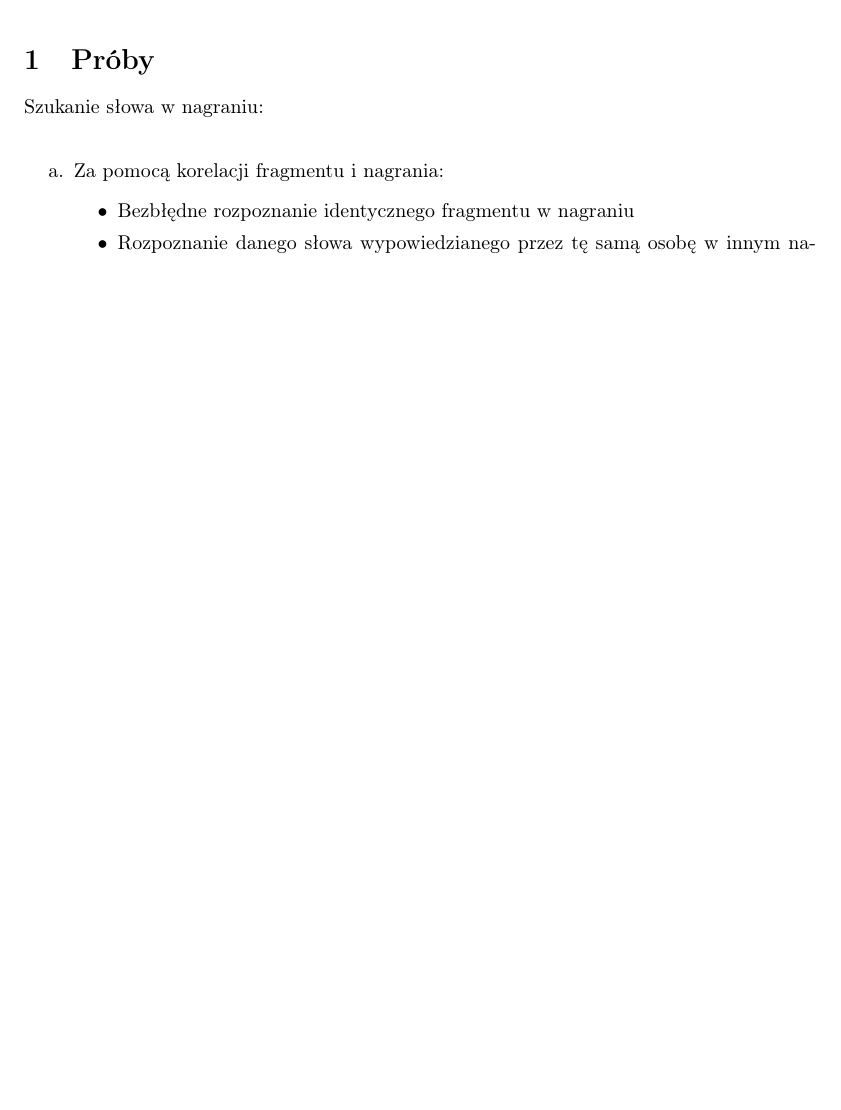
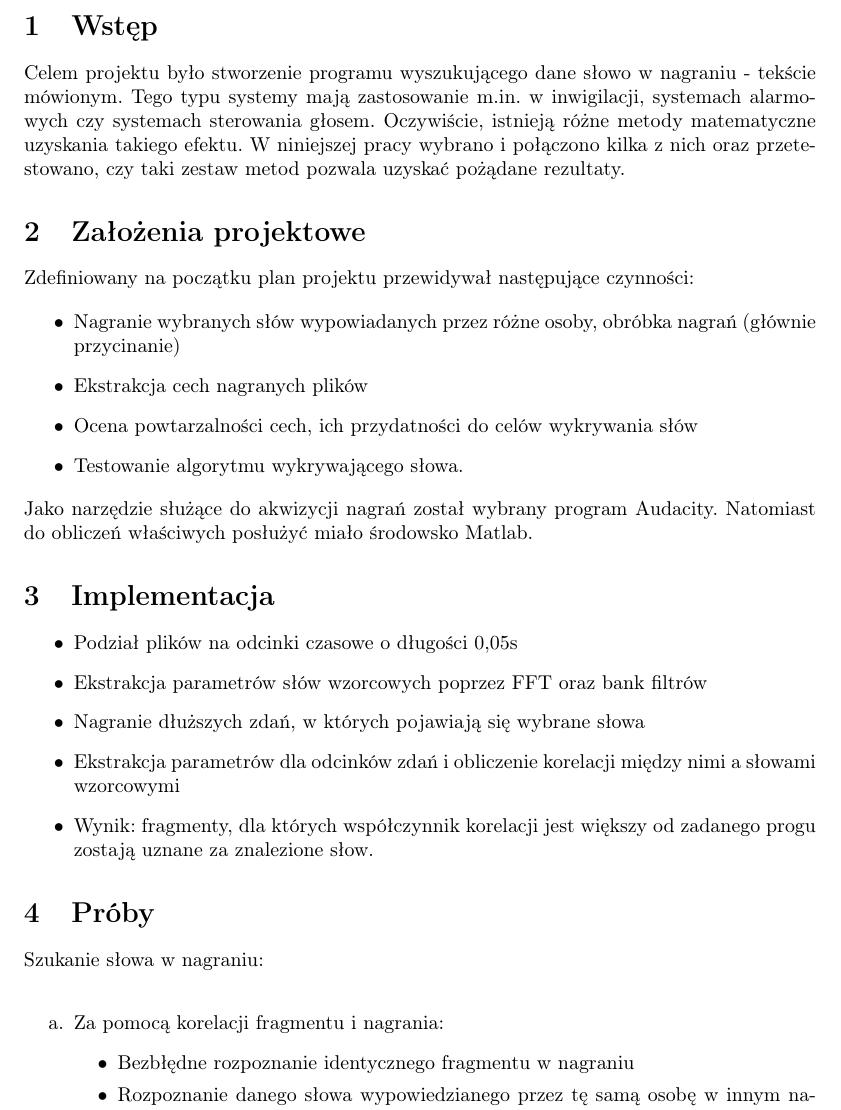
Before and after one commit to AlexHg/VoiceRecognition, a LaTeX document (doc/szablon_spr.tex, which reads doc/chapters/Implementacja.tex, doc/chapters/Wstep.tex, doc/chapters/Zalozenia.tex): part of page 3 of 3 before the commit and part of page 3 of 4 after it, cut at the place of the change, the shorter picture padded with empty space. Compiled offline with pdfLaTeX.

Commit message:
New Latex files

```diff
--- /dev/null
+++ b/doc/chapters/Implementacja.tex
@@ -0,0 +1,9 @@
+\section{Implementacja}
+
+\begin{itemize}
+	\item Podział plików na odcinki czasowe o długości 0,05s
+	\item Ekstrakcja parametrów słów wzorcowych poprzez FFT oraz bank filtrów
+	\item Nagranie dłuższych zdań, w których pojawiają się wybrane słowa
+	\item Ekstrakcja parametrów dla odcinków zdań i obliczenie korelacji między nimi a słowami wzorcowymi
+	\item Wynik: fragmenty, dla których współczynnik korelacji jest większy od zadanego progu zostają uznane za znalezione słow.
+\end{itemize}
--- /dev/null
+++ b/doc/chapters/Wstep.tex
@@ -0,0 +1,3 @@
+\section{Wstęp}
+
+Celem projektu było stworzenie programu wyszukującego dane słowo w nagraniu - tekście mówionym. Tego typu systemy mają zastosowanie m.in. w inwigilacji, systemach alarmowych czy systemach sterowania głosem. Oczywiście, istnieją różne metody matematyczne uzyskania takiego efektu. W niniejszej pracy wybrano i połączono kilka z nich oraz przetestowano, czy taki zestaw metod pozwala uzyskać pożądane rezultaty.
--- /dev/null
+++ b/doc/chapters/Zalozenia.tex
@@ -0,0 +1,14 @@
+\section{Założenia projektowe}
+
+Zdefiniowany na początku plan projektu przewidywał następujące czynności:
+
+
+\begin{itemize}
+	\item Nagranie wybranych słów wypowiadanych przez różne osoby, obróbka nagrań (głównie przycinanie)
+	\item Ekstrakcja cech nagranych plików
+	\item Ocena powtarzalności cech, ich przydatności do celów wykrywania słów
+	\item Testowanie algorytmu wykrywającego słowa.
+\end{itemize}
+
+
+Jako narzędzie służące do akwizycji nagrań został wybrany program Audacity. Natomiast do obliczeń właściwych posłużyć miało środowsko Matlab.
--- a/doc/szablon_spr.tex
+++ b/doc/szablon_spr.tex
@@ -84,4 +84,3 @@ Prowadzący: & dr inż. Dariusz Banasiak
 \newpage
 \tableofcontents 	%spis tresci
 \newpage
-\input{./Proby}
```
Also changed, not shown: doc/chapters/Proby.tex (renamed from doc/Proby.tex), doc/szablon_spr.tex (6 more changed lines), 2 other files.
